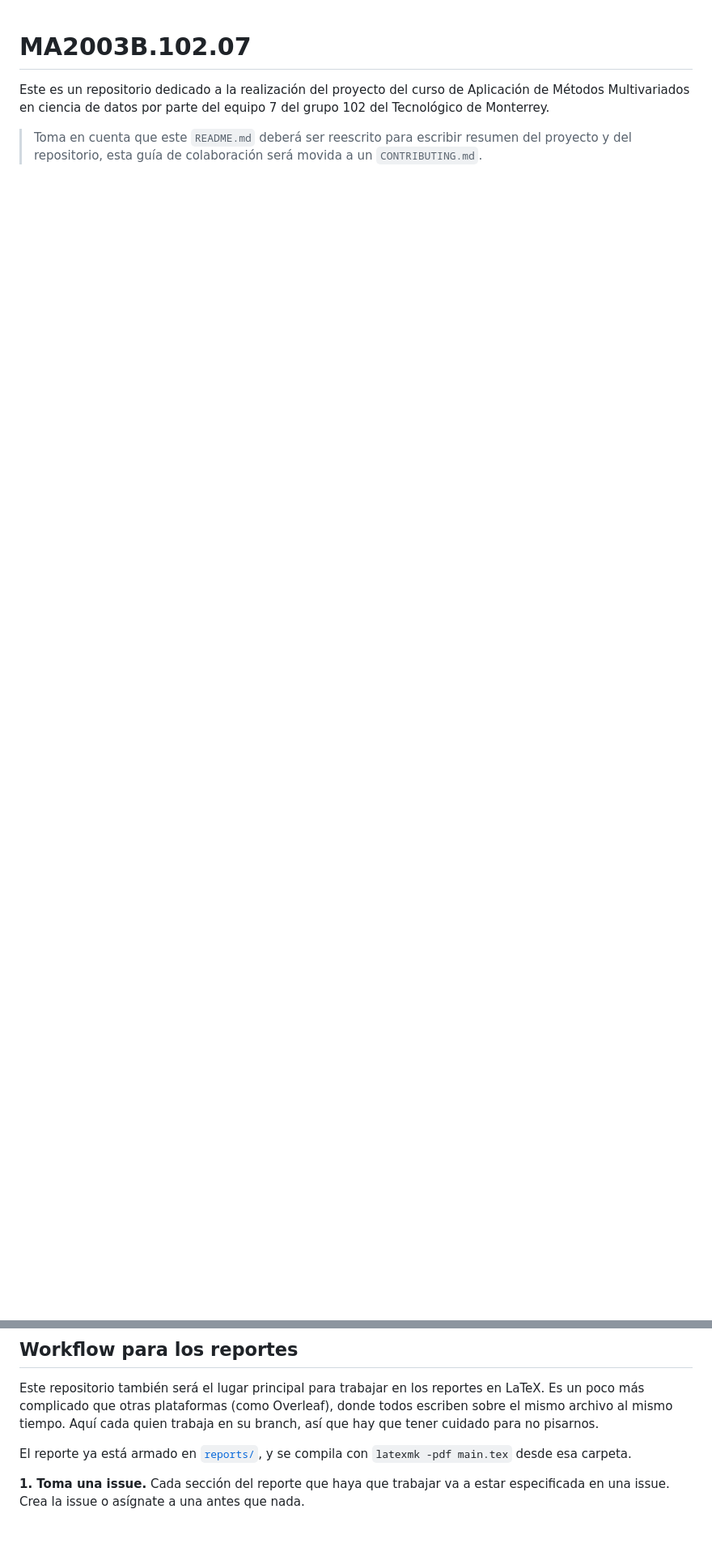
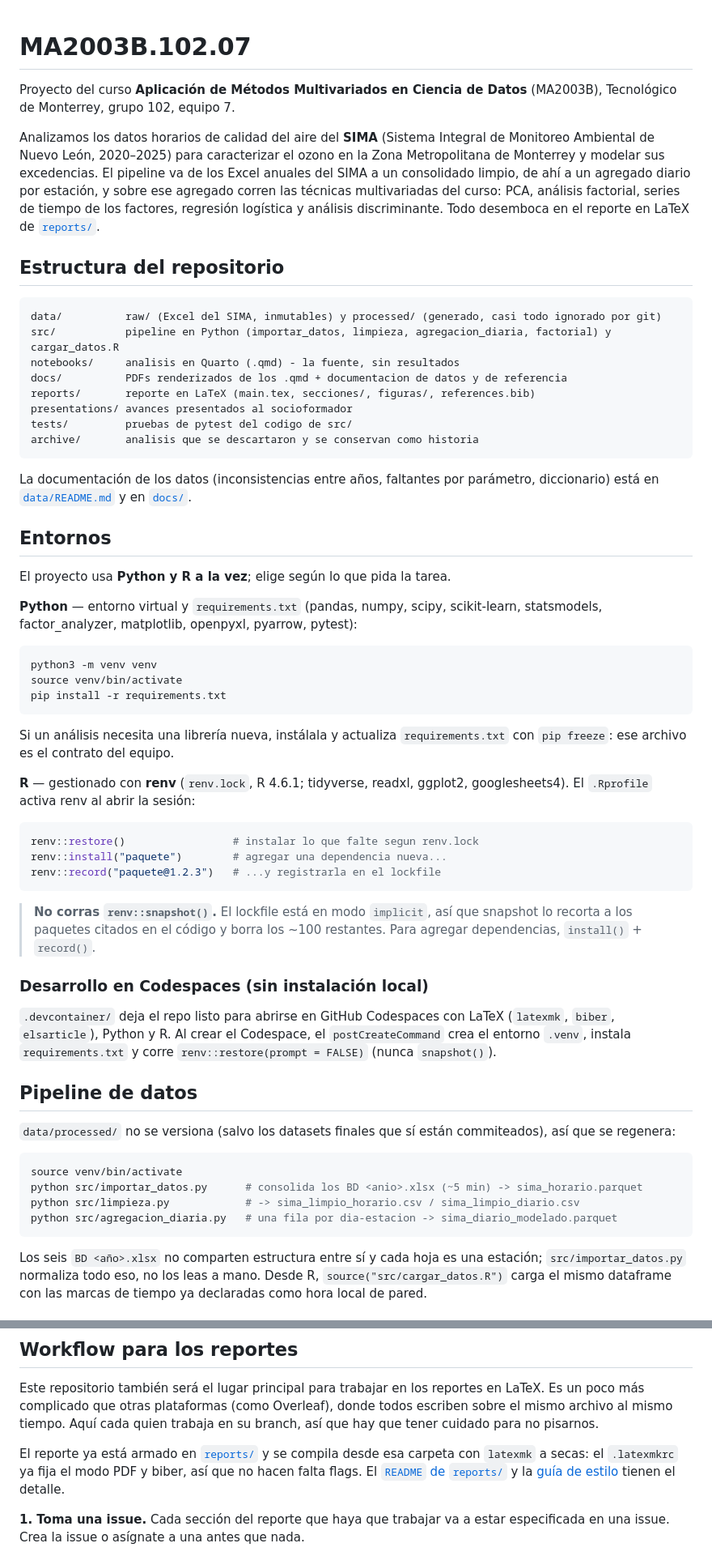
Before and after one commit to Lunaaaalj/MA2003B.102.07, a Markdown page: README.md, 2 parts joined by grey strips. Shown at 81% size. GitHub-like rendering; blank space fills up the shorter version.

Commit message:
docs: actualizar el README con el resumen del proyecto y el estado actual
Agrega la descripcion del proyecto y del pipeline que el propio README
pedia, la estructura del repo, los entornos de Python y R, el flujo de
Quarto y las pruebas. Corrige la compilacion del reporte (latexmk a
secas), quita la seccion duplicada de Codespaces y actualiza los pasos
5 y 6 del workflow a como funciona hoy la revision automatica.

Co-Authored-By: Claude Opus 5 <noreply@anthropic.com>
Claude-Session: https://claude.ai/code/session_01GT3HohNi3dLJ6PVZ5tVWpN

````diff
--- a/README.md
+++ b/README.md
@@ -1,5 +1,62 @@
 # MA2003B.102.07
 
-Este es un repositorio dedicado a la realización del proyecto del curso de Aplicación de Métodos Multivariados en ciencia de datos por parte del equipo 7 del grupo 102 del Tecnológico de Monterrey.
+Proyecto del curso **Aplicación de Métodos Multivariados en Ciencia de Datos** (MA2003B), Tecnológico de Monterrey, grupo 102, equipo 7.
 
-> Toma en cuenta que este `README.md` deberá ser reescrito para escribir resumen del proyecto y del repositorio, esta guía de colaboración será movida a un `CONTRIBUTING.md`.
+Analizamos los datos horarios de calidad del aire del **SIMA** (Sistema Integral de Monitoreo Ambiental de Nuevo León, 2020–2025) para caracterizar el ozono en la Zona Metropolitana de Monterrey y modelar sus excedencias. El pipeline va de los Excel anuales del SIMA a un consolidado limpio, de ahí a un agregado diario por estación, y sobre ese agregado corren las técnicas multivariadas del curso: PCA, análisis factorial, series de tiempo de los factores, regresión logística y análisis discriminante. Todo desemboca en el reporte en LaTeX de [`reports/`](reports/).
+
+## Estructura del repositorio
+
+```
+data/          raw/ (Excel del SIMA, inmutables) y processed/ (generado, casi todo ignorado por git)
+src/           pipeline en Python (importar_datos, limpieza, agregacion_diaria, factorial) y cargar_datos.R
+notebooks/     analisis en Quarto (.qmd) - la fuente, sin resultados
+docs/          PDFs renderizados de los .qmd + documentacion de datos y de referencia
+reports/       reporte en LaTeX (main.tex, secciones/, figuras/, references.bib)
+presentations/ avances presentados al socioformador
+tests/         pruebas de pytest del codigo de src/
+archive/       analisis que se descartaron y se conservan como historia
+```
+
+La documentación de los datos (inconsistencias entre años, faltantes por parámetro, diccionario) está en [`data/README.md`](data/README.md) y en [`docs/`](docs/).
+
+## Entornos
+
+El proyecto usa **Python y R a la vez**; elige según lo que pida la tarea.
+
+**Python** — entorno virtual y `requirements.txt` (pandas, numpy, scipy, scikit-learn, statsmodels, factor_analyzer, matplotlib, openpyxl, pyarrow, pytest):
+
+```bash
+python3 -m venv venv
+source venv/bin/activate
+pip install -r requirements.txt
+```
+
+Si un análisis necesita una librería nueva, instálala y actualiza `requirements.txt` con `pip freeze`: ese archivo es el contrato del equipo.
+
+**R** — gestionado con **renv** (`renv.lock`, R 4.6.1; tidyverse, readxl, ggplot2, googlesheets4). El `.Rprofile` activa renv al abrir la sesión:
+
+```r
+renv::restore()                 # instalar lo que falte segun renv.lock
+renv::install("paquete")        # agregar una dependencia nueva...
+renv::record("paquete@1.2.3")   # ...y registrarla en el lockfile
+```
+
+> **No corras `renv::snapshot()`.** El lockfile está en modo `implicit`, así que snapshot lo recorta a los paquetes citados en el código y borra los ~100 restantes. Para agregar dependencias, `install()` + `record()`.
+
+### Desarrollo en Codespaces (sin instalación local)
+
+`.devcontainer/` deja el repo listo para abrirse en GitHub Codespaces con LaTeX (`latexmk`, `biber`, `elsarticle`), Python y R. Al crear el Codespace, el `postCreateCommand` crea el entorno `.venv`, instala `requirements.txt` y corre `renv::restore(prompt = FALSE)` (nunca `snapshot()`).
+
+## Pipeline de datos
+
+`data/processed/` no se versiona (salvo los datasets finales que sí están commiteados), así que se regenera:
+
+```bash
+source venv/bin/activate
+python src/importar_datos.py      # consolida los BD <anio>.xlsx (~5 min) -> sima_horario.parquet
+python src/limpieza.py            # -> sima_limpio_horario.csv / sima_limpio_diario.csv
+python src/agregacion_diaria.py   # una fila por dia-estacion -> sima_diario_modelado.parquet
+```
+
+Los seis `BD <año>.xlsx` no comparten estructura entre sí y cada hoja es una estación; `src/importar_datos.py` normaliza todo eso, no los leas a mano. Desde R, `source("src/cargar_datos.R")` carga el mismo dataframe con las marcas de tiempo ya declaradas como hora local de pared.
+
@@ -144,7 +213,7 @@ Los comentarios de Claude son un apoyo, no una aprobación: la PR sigue necesita
 
 Este repositorio también será el lugar principal para trabajar en los reportes en LaTeX. Es un poco más complicado que otras plataformas (como Overleaf), donde todos escriben sobre el mismo archivo al mismo tiempo. Aquí cada quien trabaja en su branch, así que hay que tener cuidado para no pisarnos.
 
-El reporte ya está armado en [`reports/`](reports/), y se compila con `latexmk -pdf main.tex` desde esa carpeta.
+El reporte ya está armado en [`reports/`](reports/) y se compila desde esa carpeta con `latexmk` a secas: el `.latexmkrc` ya fija el modo PDF y biber, así que no hacen falta flags. El [`README` de `reports/`](reports/README.md) y la [guía de estilo](reports/guia-estilo.md) tienen el detalle.
 
 **1. Toma una issue.** Cada sección del reporte que haya que trabajar va a estar especificada en una issue. Crea la issue o asígnate a una antes que nada.
 
````
Also changed, not shown: other parts of README.md (+24 -12 lines).
